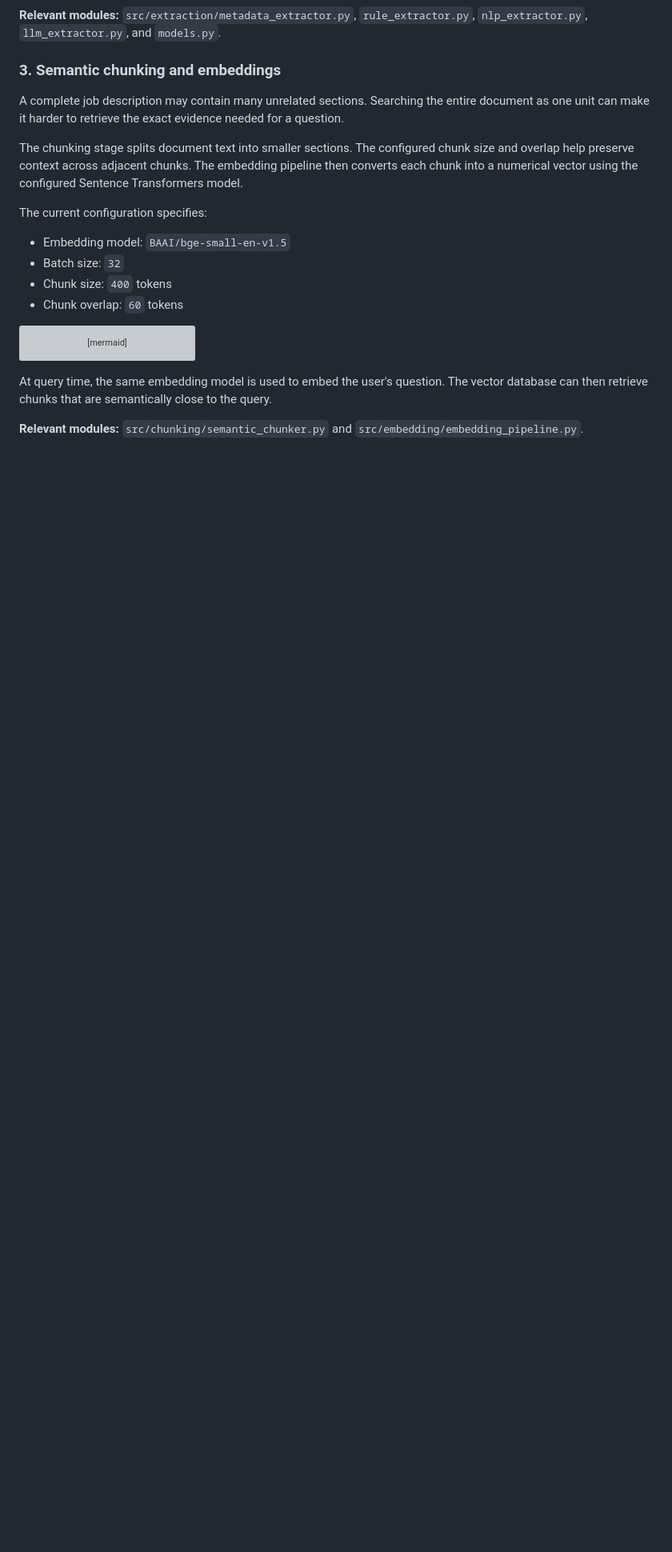
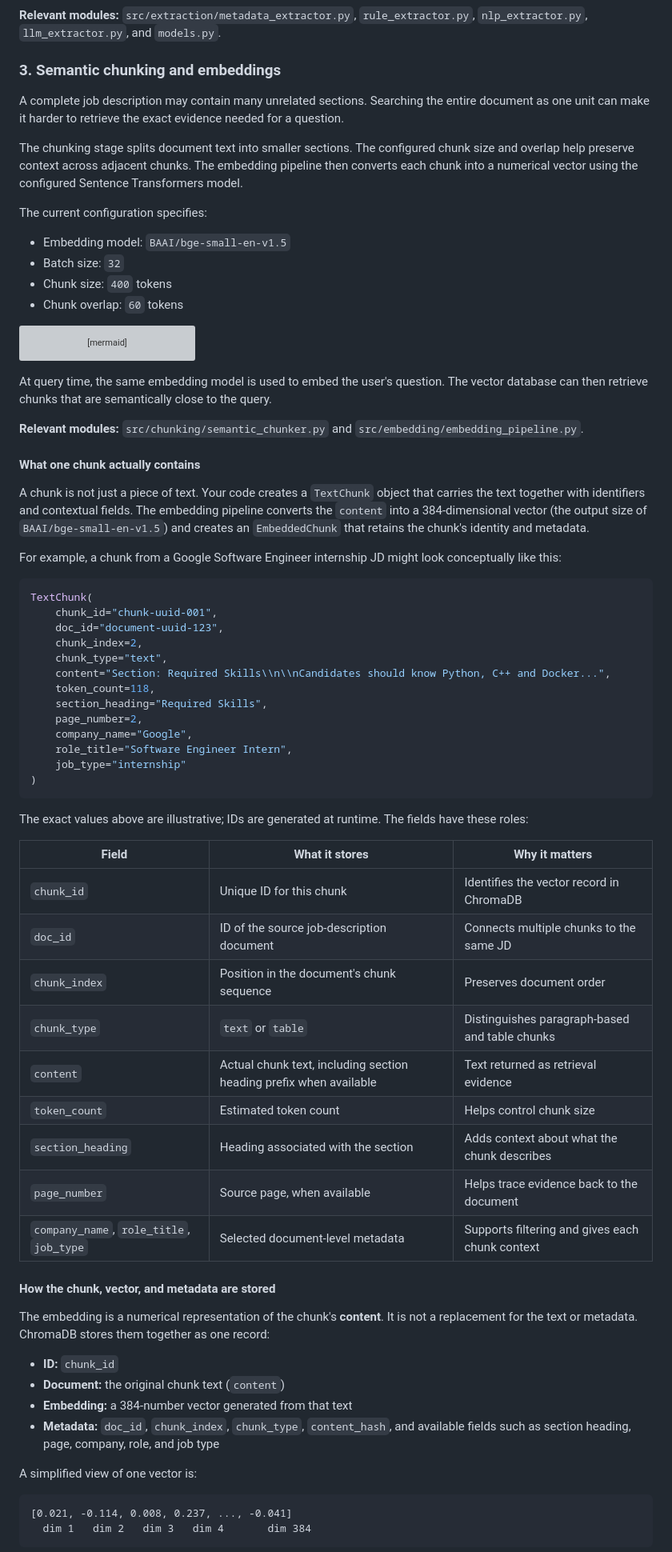
Before and after one commit to pratik-0302/job_description_agent, a Markdown page: README.md, the part around one of its changes. Shown at 80% size. GitHub-like rendering; blank space fills up the shorter version; grey boxes are pictures that could not be loaded.

Commit message:
docs: explain chunk records, embeddings, and stored metadata

````diff
--- a/README.md
+++ b/README.md
@@ -819,3 +819,55 @@ At query time, the same embedding model is used to embed the user's question. Th
 
 **Relevant modules:** `src/chunking/semantic_chunker.py` and `src/embedding/embedding_pipeline.py`.
 
+#### What one chunk actually contains
+
+A chunk is not just a piece of text. Your code creates a `TextChunk` object that carries the text together with identifiers and contextual fields. The embedding pipeline converts the `content` into a 384-dimensional vector (the output size of `BAAI/bge-small-en-v1.5`) and creates an `EmbeddedChunk` that retains the chunk's identity and metadata.
+
+For example, a chunk from a Google Software Engineer internship JD might look conceptually like this:
+
+```python
+TextChunk(
+    chunk_id="chunk-uuid-001",
+    doc_id="document-uuid-123",
+    chunk_index=2,
+    chunk_type="text",
+    content="Section: Required Skills\\n\\nCandidates should know Python, C++ and Docker...",
+    token_count=118,
+    section_heading="Required Skills",
+    page_number=2,
+    company_name="Google",
+    role_title="Software Engineer Intern",
+    job_type="internship"
+)
+```
+
+The exact values above are illustrative; IDs are generated at runtime. The fields have these roles:
+
+| Field | What it stores | Why it matters |
+|---|---|---|
+| `chunk_id` | Unique ID for this chunk | Identifies the vector record in ChromaDB |
+| `doc_id` | ID of the source job-description document | Connects multiple chunks to the same JD |
+| `chunk_index` | Position in the document's chunk sequence | Preserves document order |
+| `chunk_type` | `text` or `table` | Distinguishes paragraph-based and table chunks |
+| `content` | Actual chunk text, including section heading prefix when available | Text returned as retrieval evidence |
+| `token_count` | Estimated token count | Helps control chunk size |
+| `section_heading` | Heading associated with the section | Adds context about what the chunk describes |
+| `page_number` | Source page, when available | Helps trace evidence back to the document |
+| `company_name`, `role_title`, `job_type` | Selected document-level metadata | Supports filtering and gives each chunk context |
+
+#### How the chunk, vector, and metadata are stored
+
+The embedding is a numerical representation of the chunk's **content**. It is not a replacement for the text or metadata. ChromaDB stores them together as one record:
+
+- **ID:** `chunk_id`
+- **Document:** the original chunk text (`content`)
+- **Embedding:** a 384-number vector generated from that text
+- **Metadata:** `doc_id`, `chunk_index`, `chunk_type`, `content_hash`, and available fields such as section heading, page, company, role, and job type
+
+A simplified view of one vector is:
+
+```text
+[0.021, -0.114, 0.008, 0.237, ..., -0.041]
+  dim 1   dim 2   dim 3   dim 4       dim 384
+```
+
````
Also changed, not shown: other parts of README.md (+40 -0 lines).
